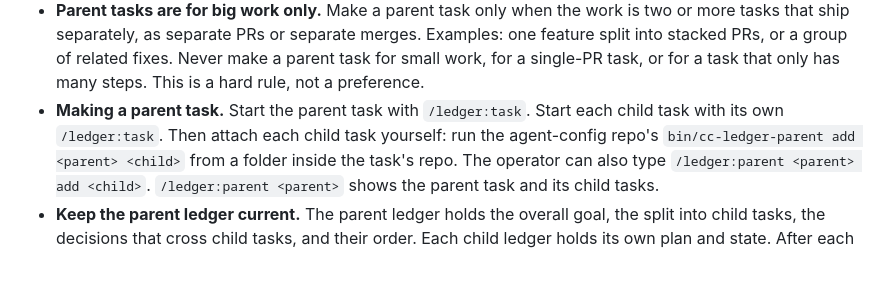
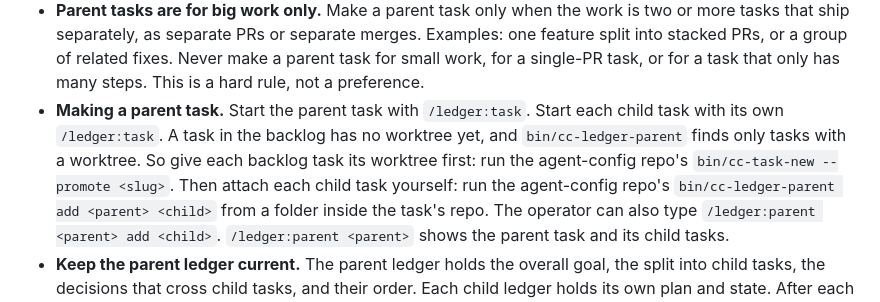
Before and after one commit to chrfalch/agent-config, a Markdown page: rules/10-operating-model.md, the part around the change. Rendered like a GitHub page; blank space fills up the shorter version.

Commit message:
Say to start a backlog task before it is attached to a parent task

```diff
--- a/rules/10-operating-model.md
+++ b/rules/10-operating-model.md
@@ -118,7 +118,10 @@ transcript is re-billed on every turn; the ledger is read once per fresh session
   fixes. Never make a parent task for small work, for a single-PR task, or for
   a task that only has many steps. This is a hard rule, not a preference.
 - **Making a parent task.** Start the parent task with `/ledger:task`. Start
-  each child task with its own `/ledger:task`. Then attach each child task
+  each child task with its own `/ledger:task`. A task in the backlog has no
+  worktree yet, and `bin/cc-ledger-parent` finds only tasks with a worktree.
+  So give each backlog task its worktree first: run the agent-config repo's
+  `bin/cc-task-new --promote <slug>`. Then attach each child task
   yourself: run the agent-config repo's
   `bin/cc-ledger-parent add <parent> <child>` from a folder inside the task's
   repo. The operator can also type `/ledger:parent <parent> add <child>`.
```
Also changed, not shown: docs/usage.md (+4 -1 lines).
